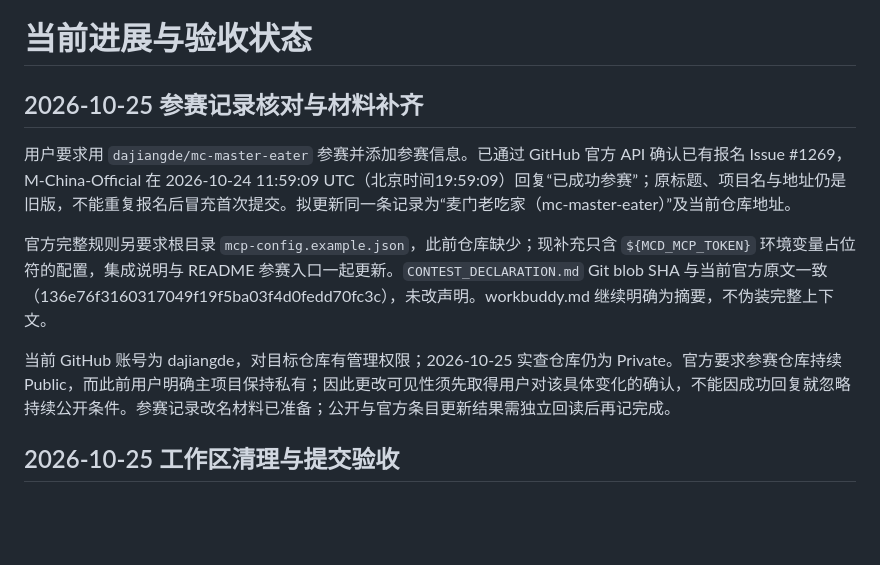
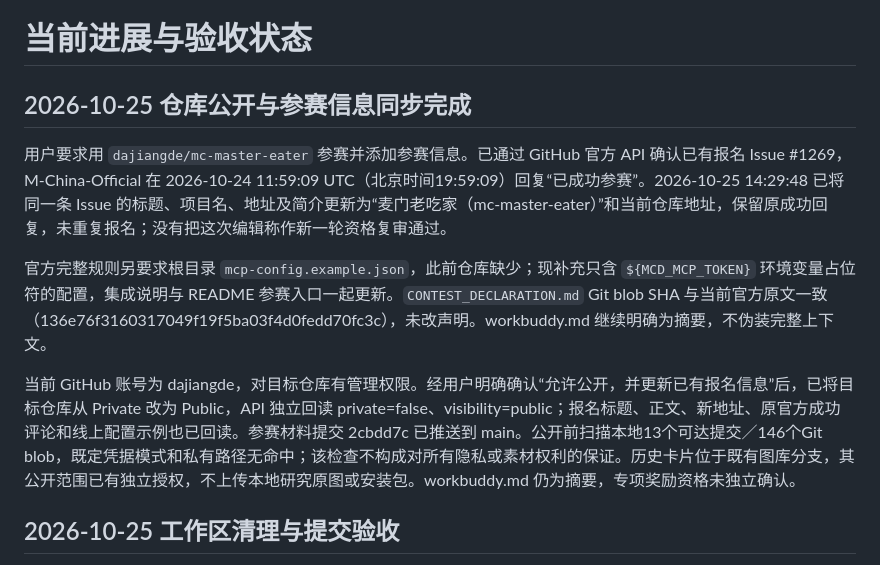
Before and after one commit to dajiangde/mc-master-eater, a Markdown page: docs/STATUS.md, the part around the change. Rendered like a GitHub page; blank space fills up the shorter version.

```diff
--- a/docs/STATUS.md
+++ b/docs/STATUS.md
@@ -1,12 +1,12 @@
 # 当前进展与验收状态
 
-## 2026-10-25 参赛记录核对与材料补齐
+## 2026-10-25 仓库公开与参赛信息同步完成
 
-用户要求用 `dajiangde/mc-master-eater` 参赛并添加参赛信息。已通过 GitHub 官方 API 确认已有报名 Issue #1269，M-China-Official 在 2026-10-24 11:59:09 UTC（北京时间19:59:09）回复“已成功参赛”；原标题、项目名与地址仍是旧版，不能重复报名后冒充首次提交。拟更新同一条记录为“麦门老吃家（mc-master-eater）”及当前仓库地址。
+用户要求用 `dajiangde/mc-master-eater` 参赛并添加参赛信息。已通过 GitHub 官方 API 确认已有报名 Issue #1269，M-China-Official 在 2026-10-24 11:59:09 UTC（北京时间19:59:09）回复“已成功参赛”。2026-10-25 14:29:48 已将同一条 Issue 的标题、项目名、地址及简介更新为“麦门老吃家（mc-master-eater）”和当前仓库地址，保留原成功回复，未重复报名；没有把这次编辑称作新一轮资格复审通过。
 
 官方完整规则另要求根目录 `mcp-config.example.json`，此前仓库缺少；现补充只含 `${MCD_MCP_TOKEN}` 环境变量占位符的配置，集成说明与 README 参赛入口一起更新。`CONTEST_DECLARATION.md` Git blob SHA 与当前官方原文一致（136e76f3160317049f19f5ba03f4d0fedd70fc3c），未改声明。workbuddy.md 继续明确为摘要，不伪装完整上下文。
 
-当前 GitHub 账号为 dajiangde，对目标仓库有管理权限；2026-10-25 实查仓库仍为 Private。官方要求参赛仓库持续 Public，而此前用户明确主项目保持私有；因此更改可见性须先取得用户对该具体变化的确认，不能因成功回复就忽略持续公开条件。参赛记录改名材料已准备；公开与官方条目更新结果需独立回读后再记完成。
+当前 GitHub 账号为 dajiangde，对目标仓库有管理权限。经用户明确确认“允许公开，并更新已有报名信息”后，已将目标仓库从 Private 改为 Public，API 独立回读 private=false、visibility=public；报名标题、正文、新地址、原官方成功评论和线上配置示例也已回读。参赛材料提交 2cbdd7c 已推送到 main。公开前扫描本地13个可达提交／146个Git blob，既定凭据模式和私有路径无命中；该检查不构成对所有隐私或素材权利的保证。历史卡片位于既有图库分支，其公开范围已有独立授权，不上传本地研究原图或安装包。workbuddy.md 仍为摘要，专项奖励资格未独立确认。
 
 ## 2026-10-25 工作区清理与提交验收
 
```
Also changed, not shown: README.md (+2 -1 lines).
